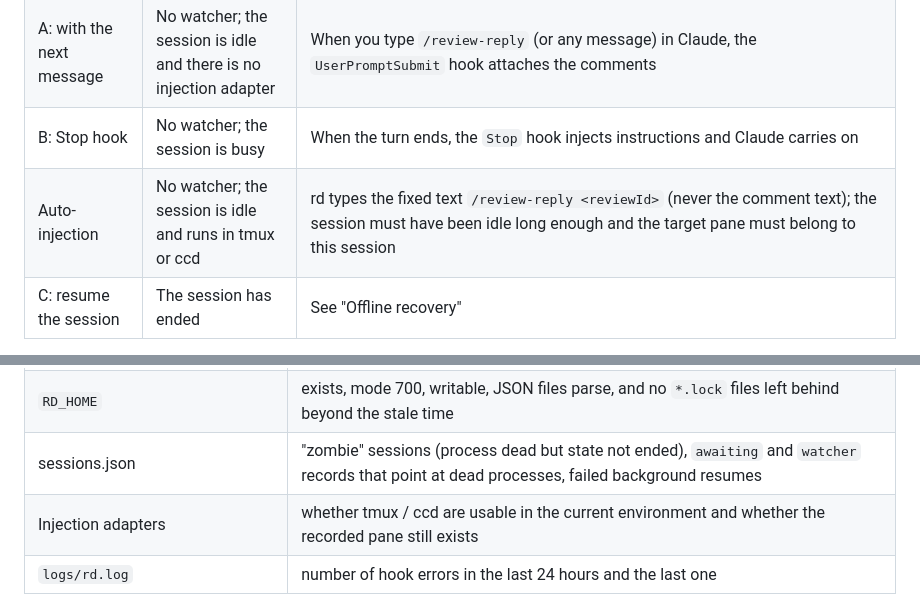
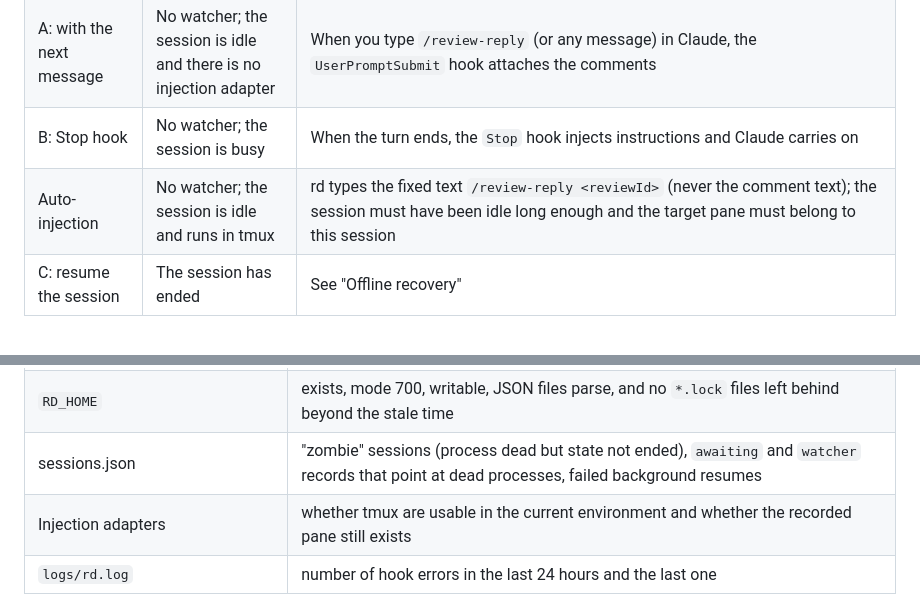
Before and after one commit to aurantine-works/claude-code-review-desk-tui, a Markdown page: README.md, 2 parts joined by grey strips. GitHub-like rendering.

```diff
--- a/README.md
+++ b/README.md
@@ -359,7 +378,7 @@ How a comment gets back to the original session depends on the state the session
 | `rd await` | Claude is already in instant Q&A | A background task prints the new comment and exits, and its completion notification wakes Claude (with a watcher, Claude is no longer asked to start it; while it runs it delivers and the watcher steps aside) |
 | A: with the next message | No watcher; the session is idle and there is no injection adapter | When you type `/review-reply` (or any message) in Claude, the `UserPromptSubmit` hook attaches the comments |
 | B: Stop hook | No watcher; the session is busy | When the turn ends, the `Stop` hook injects instructions and Claude carries on |
-| Auto-injection | No watcher; the session is idle and runs in tmux or ccd | rd types the fixed text `/review-reply <reviewId>` (never the comment text); the session must have been idle long enough and the target pane must belong to this session |
+| Auto-injection | No watcher; the session is idle and runs in tmux | rd types the fixed text `/review-reply <reviewId>` (never the comment text); the session must have been idle long enough and the target pane must belong to this session |
 | C: resume the session | The session has ended | See "Offline recovery" |
 
 The automatic wake-up row comes first because, as soon as a watcher exists, the other channels are only fallbacks: they all take comments through `takeUnreceived`, so each comment is sent by exactly one channel. `rd doctor` tells you which adapters are available in the current environment. tmux pane numbers are only unique within one tmux server, so rd records the socket as well.
@@ -402,7 +421,7 @@ Start with `rd doctor`: it is non-interactive and prints a ✓ / ! / ✗ list wi
 | Claude configuration directory and the project-level `./.claude/settings.json` | whether all 6 events are present, the command prefix, the `timeout` of the plan hook, the two `rd hook watch` entries for automatic wake-up (missing is `!`, noting "while a session is idle, comments need /review-reply"; no `asyncRewake` is `✗`, because Claude Code would wait for it at the end of every turn; a too short `timeout` is `!`), the 4 permission rules, whether the status line is taken by someone else, whether `commands/review-reply.md` is the current version; installing at both user and project level is flagged |
 | `RD_HOME` | exists, mode 700, writable, JSON files parse, and no `*.lock` files left behind beyond the stale time |
 | sessions.json | "zombie" sessions (process dead but state not ended), `awaiting` and `watcher` records that point at dead processes, failed background resumes |
-| Injection adapters | whether tmux / ccd are usable in the current environment and whether the recorded pane still exists |
+| Injection adapters | whether tmux are usable in the current environment and whether the recorded pane still exists |
 | `logs/rd.log` | number of hook errors in the last 24 hours and the last one |
 
 `rd doctor --fix` repairs only three things: it marks zombie sessions as ended and removes the `awaiting` and `watcher` records that point at dead processes. For everything else it only prints the command to run (use `rd install` to add missing hooks). Values in `config.json` that rd does not recognise (for example `delivery.autoResume`) are pointed out as well.
```
Also changed, not shown: other parts of README.md (+64 -45 lines), assets/demo.gif (added), 2 other files.
